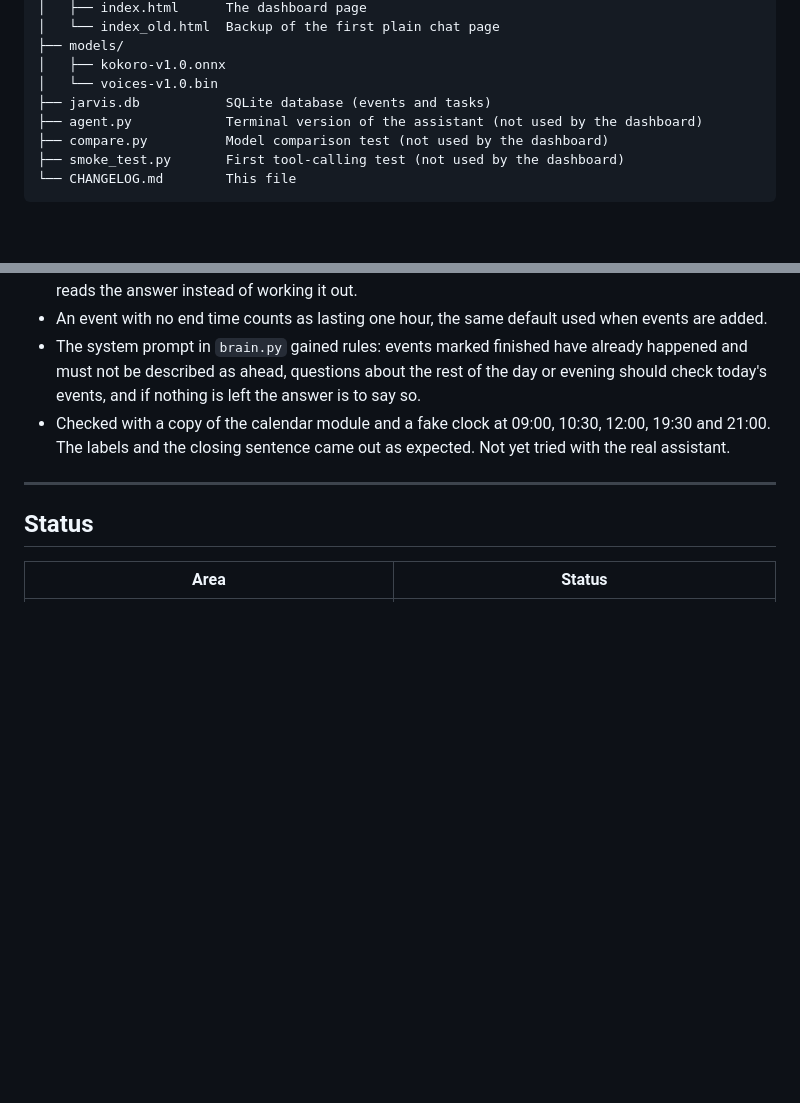
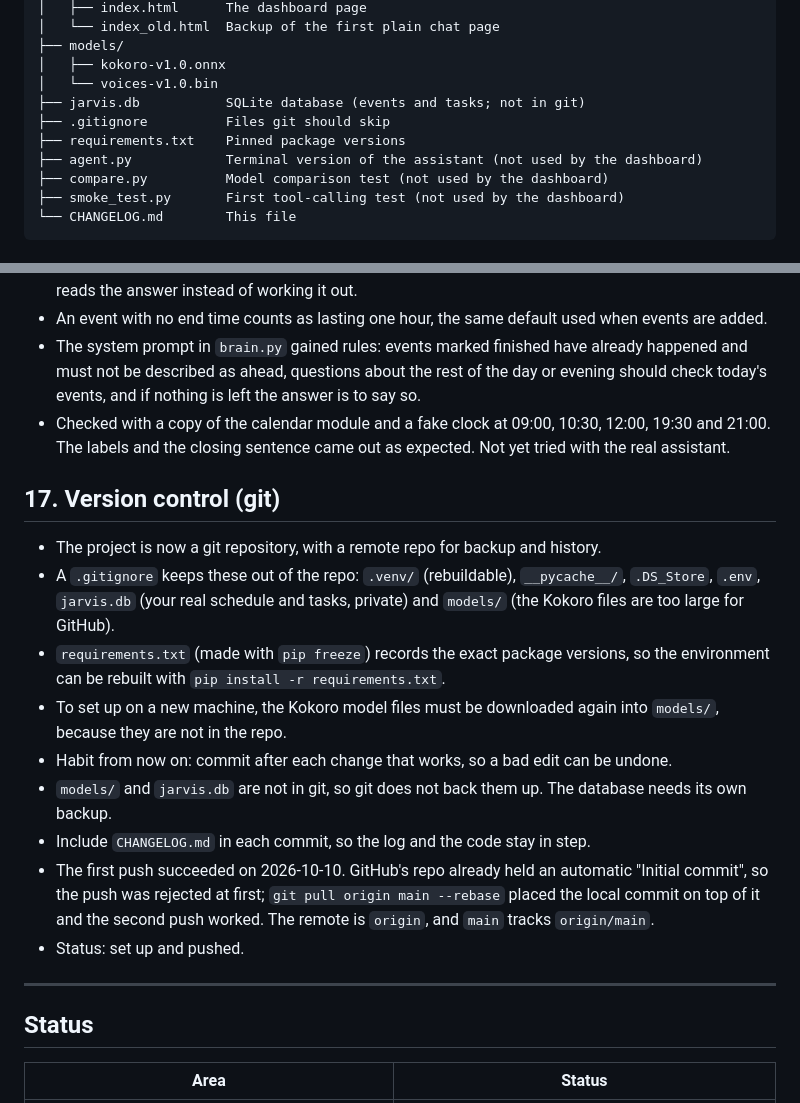
Before and after one commit to ForcedWings2005/J.A.R.V.I.S., a Markdown page: CHANGELOG.md, 2 parts joined by grey strips. Rendered like a GitHub page; blank space fills up the shorter version.

Commit message:
Changelog: record first successful push

```diff
--- a/CHANGELOG.md
+++ b/CHANGELOG.md
@@ -21,7 +21,9 @@ jarvis/
 ├── models/
 │   ├── kokoro-v1.0.onnx
 │   └── voices-v1.0.bin
-├── jarvis.db           SQLite database (events and tasks)
+├── jarvis.db           SQLite database (events and tasks; not in git)
+├── .gitignore          Files git should skip
+├── requirements.txt    Pinned package versions
 ├── agent.py            Terminal version of the assistant (not used by the dashboard)
 ├── compare.py          Model comparison test (not used by the dashboard)
 ├── smoke_test.py       First tool-calling test (not used by the dashboard)
@@ -218,6 +220,18 @@ Fix (written; not tested yet):
 - The system prompt in `brain.py` gained rules: events marked finished have already happened and must not be described as ahead, questions about the rest of the day or evening should check today's events, and if nothing is left the answer is to say so.
 - Checked with a copy of the calendar module and a fake clock at 09:00, 10:30, 12:00, 19:30 and 21:00. The labels and the closing sentence came out as expected. Not yet tried with the real assistant.
 
+## 17. Version control (git)
+
+- The project is now a git repository, with a remote repo for backup and history.
+- A `.gitignore` keeps these out of the repo: `.venv/` (rebuildable), `__pycache__/`, `.DS_Store`, `.env`, `jarvis.db` (your real schedule and tasks, private) and `models/` (the Kokoro files are too large for GitHub).
+- `requirements.txt` (made with `pip freeze`) records the exact package versions, so the environment can be rebuilt with `pip install -r requirements.txt`.
+- To set up on a new machine, the Kokoro model files must be downloaded again into `models/`, because they are not in the repo.
+- Habit from now on: commit after each change that works, so a bad edit can be undone.
+- `models/` and `jarvis.db` are not in git, so git does not back them up. The database needs its own backup.
+- Include `CHANGELOG.md` in each commit, so the log and the code stay in step.
+- The first push succeeded on 2026-10-10. GitHub's repo already held an automatic "Initial commit", so the push was rejected at first; `git pull origin main --rebase` placed the local commit on top of it and the second push worked. The remote is `origin`, and `main` tracks `origin/main`.
+- Status: set up and pushed.
+
 ---
 
 ## Status
```
